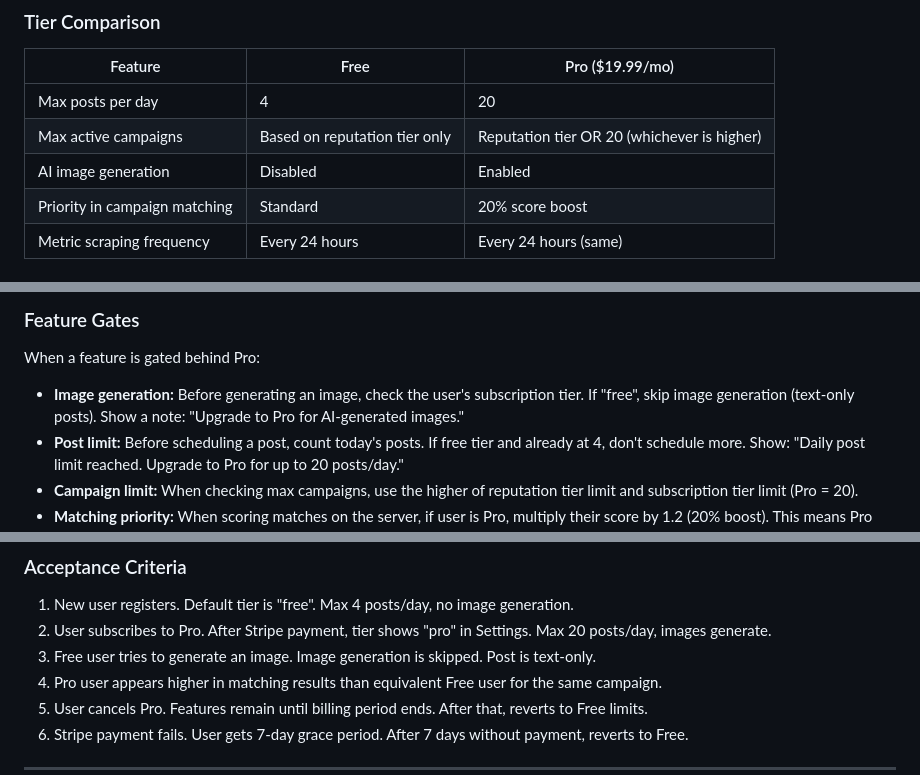
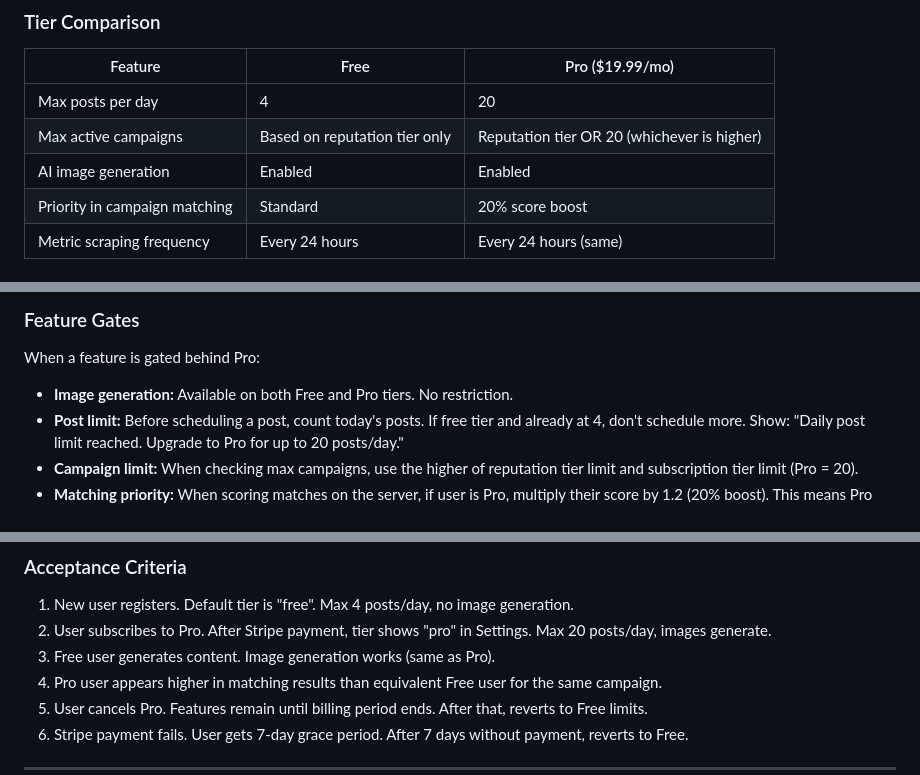
Before and after one commit to Samaara-Das/Amplifier, a Markdown page: docs/specs/batch-4-business-launch.md, 3 parts joined by grey strips. Drawn GitHub-style.

Commit message:
docs: batch 4 — image gen enabled on both tiers, existing Stripe account noted
Image generation available for Free and Pro (no restriction).
Father's company has existing live Stripe account for Amplifier.

Co-Authored-By: Claude Opus 4.6 (1M context) <noreply@anthropic.com>

```diff
--- a/docs/specs/batch-4-business-launch.md
+++ b/docs/specs/batch-4-business-launch.md
@@ -16,7 +16,7 @@ Users (amplifiers) can subscribe to a Pro plan ($19.99/month) that unlocks premi
 |---------|------|-----------------|
 | Max posts per day | 4 | 20 |
 | Max active campaigns | Based on reputation tier only | Reputation tier OR 20 (whichever is higher) |
-| AI image generation | Disabled | Enabled |
+| AI image generation | Enabled | Enabled |
 | Priority in campaign matching | Standard | 20% score boost |
 | Metric scraping frequency | Every 24 hours | Every 24 hours (same) |
 
@@ -43,7 +43,7 @@ Users (amplifiers) can subscribe to a Pro plan ($19.99/month) that unlocks premi
 
 When a feature is gated behind Pro:
 
-- **Image generation:** Before generating an image, check the user's subscription tier. If "free", skip image generation (text-only posts). Show a note: "Upgrade to Pro for AI-generated images."
+- **Image generation:** Available on both Free and Pro tiers. No restriction.
 - **Post limit:** Before scheduling a post, count today's posts. If free tier and already at 4, don't schedule more. Show: "Daily post limit reached. Upgrade to Pro for up to 20 posts/day."
 - **Campaign limit:** When checking max campaigns, use the higher of reputation tier limit and subscription tier limit (Pro = 20).
 - **Matching priority:** When scoring matches on the server, if user is Pro, multiply their score by 1.2 (20% boost). This means Pro users appear higher in campaign invitation lists.
@@ -68,7 +68,7 @@ When a feature is gated behind Pro:
 
 1. New user registers. Default tier is "free". Max 4 posts/day, no image generation.
 2. User subscribes to Pro. After Stripe payment, tier shows "pro" in Settings. Max 20 posts/day, images generate.
-3. Free user tries to generate an image. Image generation is skipped. Post is text-only.
+3. Free user generates content. Image generation works (same as Pro).
 4. Pro user appears higher in matching results than equivalent Free user for the same campaign.
 5. User cancels Pro. Features remain until billing period ends. After that, reverts to Free limits.
 6. Stripe payment fails. User gets 7-day grace period. After 7 days without payment, reverts to Free.
```
Also changed, not shown: other parts of docs/specs/batch-4-business-launch.md (+2 -0 lines).
